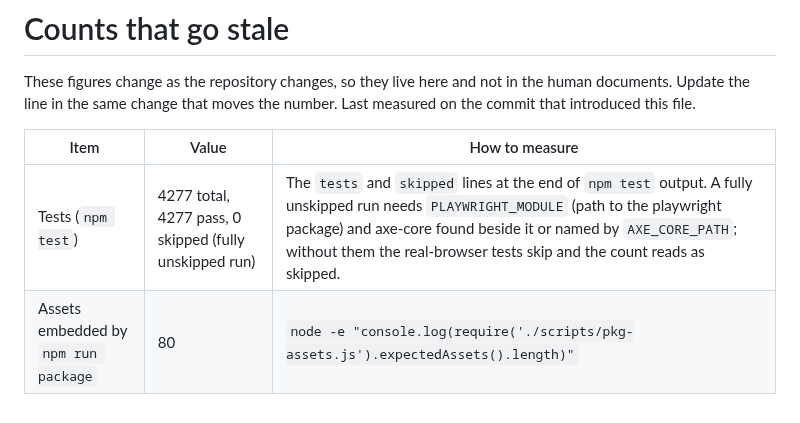
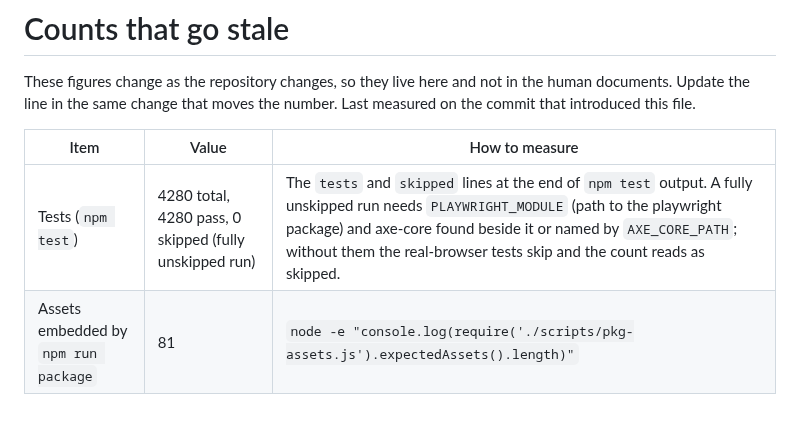
Before and after one commit to DrNoisys-Softworks/gm-scriptorium, a Markdown page: .agents/bookkeeping.md, the part around the change. Drawn GitHub-style.

```diff
--- a/.agents/bookkeeping.md
+++ b/.agents/bookkeeping.md
@@ -6,5 +6,5 @@ introduced this file.
 
 | Item | Value | How to measure |
 |---|---|---|
-| Tests (`npm test`) | 4277 total, 4277 pass, 0 skipped (fully unskipped run) | The `tests` and `skipped` lines at the end of `npm test` output. A fully unskipped run needs `PLAYWRIGHT_MODULE` (path to the playwright package) and axe-core found beside it or named by `AXE_CORE_PATH`; without them the real-browser tests skip and the count reads as skipped. |
-| Assets embedded by `npm run package` | 80 | `node -e "console.log(require('./scripts/pkg-assets.js').expectedAssets().length)"` |
+| Tests (`npm test`) | 4280 total, 4280 pass, 0 skipped (fully unskipped run) | The `tests` and `skipped` lines at the end of `npm test` output. A fully unskipped run needs `PLAYWRIGHT_MODULE` (path to the playwright package) and axe-core found beside it or named by `AXE_CORE_PATH`; without them the real-browser tests skip and the count reads as skipped. |
+| Assets embedded by `npm run package` | 81 | `node -e "console.log(require('./scripts/pkg-assets.js').expectedAssets().length)"` |
```
Also changed, not shown: README.md (+24 -18 lines), docs/PROVENANCE.md (+16 -0 lines), assets/admin/favicon-32.png (added), docs/images/banner.png (added), docs/images/social-preview.png (added), 11 other files.
